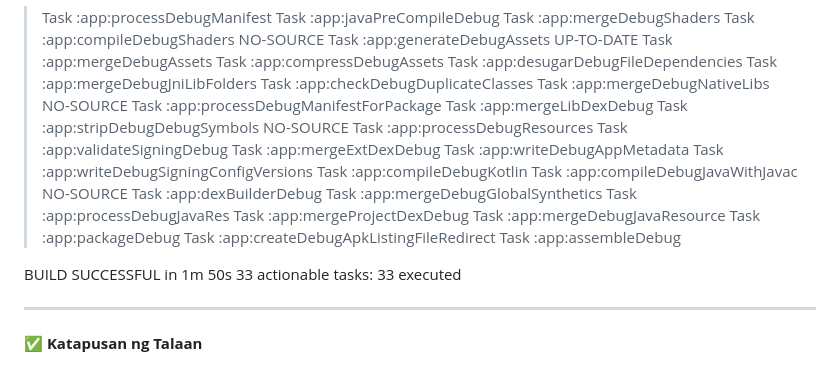
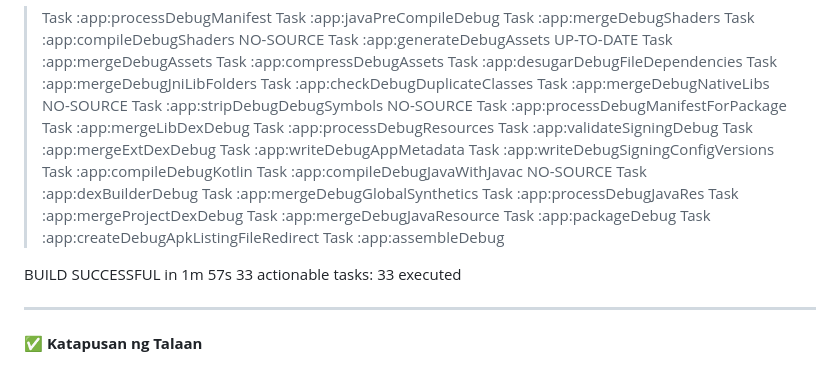
Before and after one commit to fbvlink2026-lab/martodosko-audio-studio, a Markdown page: docs/failed.md, the part around one of its changes. Drawn GitHub-style.

Commit message:
📦 Build: v1.0.0

```diff
--- a/docs/failed.md
+++ b/docs/failed.md
@@ -67,9 +67,9 @@ Recommendation: remove package="com.martodosko.studio" from the source AndroidMa
 > Task :app:mergeDebugJniLibFolders
 > Task :app:checkDebugDuplicateClasses
 > Task :app:mergeDebugNativeLibs NO-SOURCE
+> Task :app:stripDebugDebugSymbols NO-SOURCE
 > Task :app:processDebugManifestForPackage
 > Task :app:mergeLibDexDebug
-> Task :app:stripDebugDebugSymbols NO-SOURCE
 > Task :app:processDebugResources
 > Task :app:validateSigningDebug
 > Task :app:mergeExtDexDebug
@@ -86,7 +86,7 @@ Recommendation: remove package="com.martodosko.studio" from the source AndroidMa
 > Task :app:createDebugApkListingFileRedirect
 > Task :app:assembleDebug
 
-BUILD SUCCESSFUL in 1m 50s
+BUILD SUCCESSFUL in 1m 57s
 33 actionable tasks: 33 executed
 
 
```
Also changed, not shown: other parts of docs/failed.md (+2 -2 lines).
